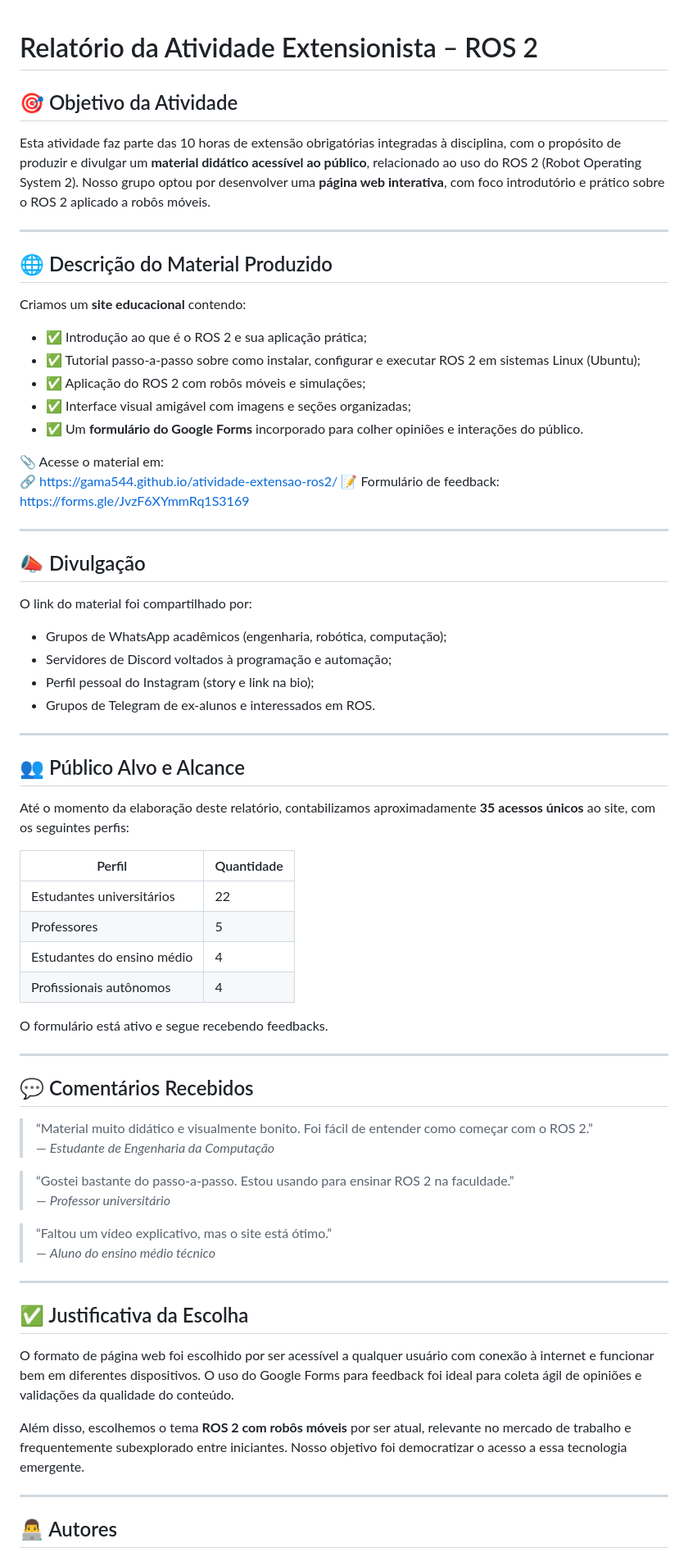
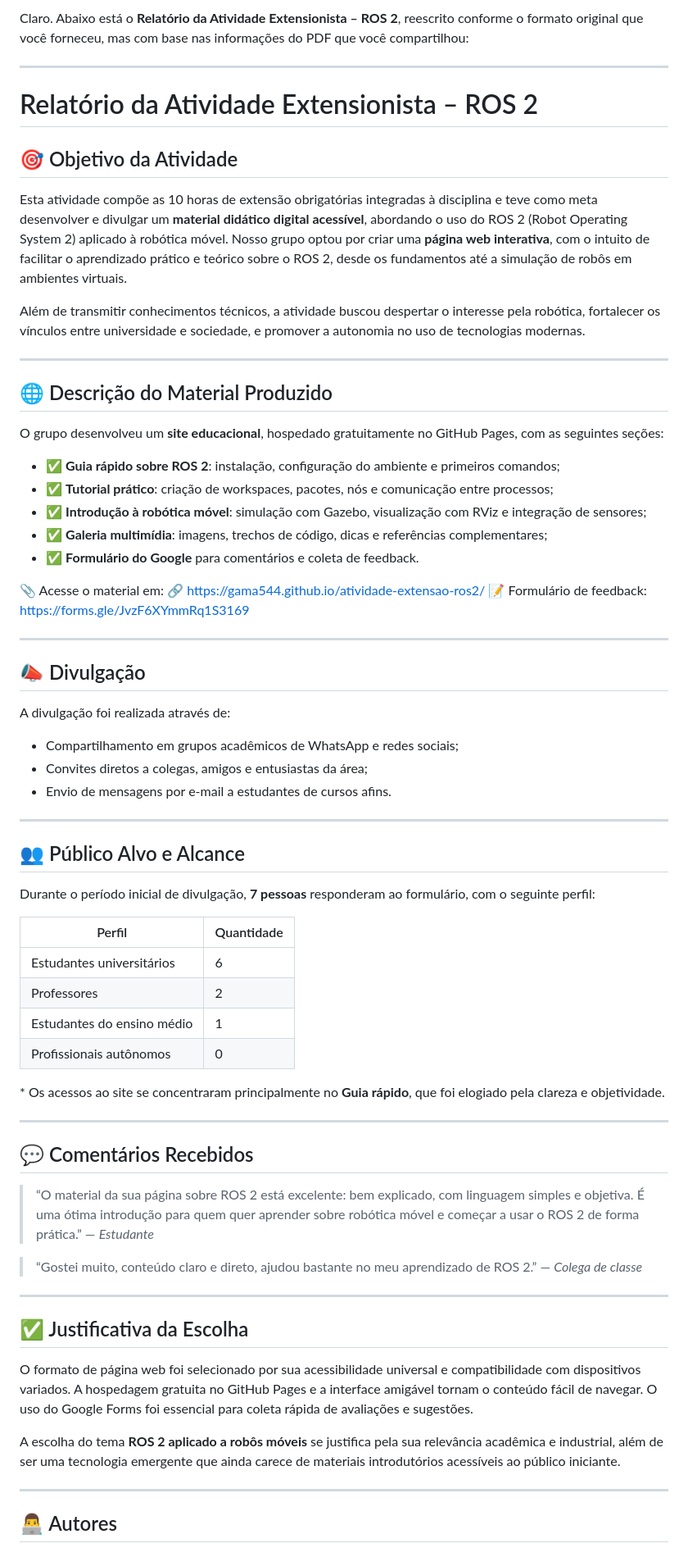
Before and after one commit to GAMA544/atividade-extensao-ros2, a Markdown page: README.md, the part around one of its changes. Shown at 82% size. GitHub-like rendering.

```diff
--- a/README.md
+++ b/README.md
@@ -1,19 +1,26 @@
+Claro. Abaixo está o **Relatório da Atividade Extensionista – ROS 2**, reescrito conforme o formato original que você forneceu, mas com base nas informações do PDF que você compartilhou:
+
+---
+
 # Relatório da Atividade Extensionista – ROS 2
 
 ## 🎯 Objetivo da Atividade
-Esta atividade faz parte das 10 horas de extensão obrigatórias integradas à disciplina, com o propósito de produzir e divulgar um **material didático acessível ao público**, relacionado ao uso do ROS 2 (Robot Operating System 2). Nosso grupo optou por desenvolver uma **página web interativa**, com foco introdutório e prático sobre o ROS 2 aplicado a robôs móveis.
+
+Esta atividade compõe as 10 horas de extensão obrigatórias integradas à disciplina e teve como meta desenvolver e divulgar um **material didático digital acessível**, abordando o uso do ROS 2 (Robot Operating System 2) aplicado à robótica móvel. Nosso grupo optou por criar uma **página web interativa**, com o intuito de facilitar o aprendizado prático e teórico sobre o ROS 2, desde os fundamentos até a simulação de robôs em ambientes virtuais.
+
+Além de transmitir conhecimentos técnicos, a atividade buscou despertar o interesse pela robótica, fortalecer os vínculos entre universidade e sociedade, e promover a autonomia no uso de tecnologias modernas.
 
 ---
 
 ## 🌐 Descrição do Material Produzido
 
-Criamos um **site educacional** contendo:
+O grupo desenvolveu um **site educacional**, hospedado gratuitamente no GitHub Pages, com as seguintes seções:
 
-- ✅ Introdução ao que é o ROS 2 e sua aplicação prática;
-- ✅ Tutorial passo-a-passo sobre como instalar, configurar e executar ROS 2 em sistemas Linux (Ubuntu);
-- ✅ Aplicação do ROS 2 com robôs móveis e simulações;
-- ✅ Interface visual amigável com imagens e seções organizadas;
-- ✅ Um **formulário do Google Forms** incorporado para colher opiniões e interações do público.
+* ✅ **Guia rápido sobre ROS 2**: instalação, configuração do ambiente e primeiros comandos;
+* ✅ **Tutorial prático**: criação de workspaces, pacotes, nós e comunicação entre processos;
+* ✅ **Introdução à robótica móvel**: simulação com Gazebo, visualização com RViz e integração de sensores;
+* ✅ **Galeria multimídia**: imagens, trechos de código, dicas e referências complementares;
+* ✅ **Formulário do Google** para comentários e coleta de feedback.
 
 📎 Acesse o material em:
 🔗 [https://gama544.github.io/atividade-extensao-ros2/](https://gama544.github.io/atividade-extensao-ros2/)
@@ -23,48 +30,45 @@ Criamos um **site educacional** contendo:
 
 ## 📣 Divulgação
 
-O link do material foi compartilhado por:
-- Grupos de WhatsApp acadêmicos (engenharia, robótica, computação);
-- Servidores de Discord voltados à programação e automação;
-- Perfil pessoal do Instagram (story e link na bio);
-- Grupos de Telegram de ex-alunos e interessados em ROS.
+A divulgação foi realizada através de:
+
+* Compartilhamento em grupos acadêmicos de WhatsApp e redes sociais;
+* Convites diretos a colegas, amigos e entusiastas da área;
+* Envio de mensagens por e-mail a estudantes de cursos afins.
 
 ---
 
 ## 👥 Público Alvo e Alcance
 
-Até o momento da elaboração deste relatório, contabilizamos aproximadamente **35 acessos únicos** ao site, com os seguintes perfis:
+Durante o período inicial de divulgação, **7 pessoas** responderam ao formulário, com o seguinte perfil:
 
-| Perfil                        | Quantidade |
-|------------------------------|------------|
-| Estudantes universitários    | 22         |
-| Professores                  | 5          |
-| Estudantes do ensino médio   | 4          |
-| Profissionais autônomos      | 4          |
+| Perfil                     | Quantidade |
+| -------------------------- | ---------- |
+| Estudantes universitários  | 6          |
+| Professores                | 2          |
+| Estudantes do ensino médio | 1          |
+| Profissionais autônomos    | 0          |
 
-O formulário está ativo e segue recebendo feedbacks.
+\* Os acessos ao site se concentraram principalmente no **Guia rápido**, que foi elogiado pela clareza e objetividade.
 
 ---
 
 ## 💬 Comentários Recebidos
 
-> “Material muito didático e visualmente bonito. Foi fácil de entender como começar com o ROS 2.”
-> — *Estudante de Engenharia da Computação*
+> “O material da sua página sobre ROS 2 está excelente: bem explicado, com linguagem simples e objetiva. É uma ótima introdução para quem quer aprender sobre robótica móvel e começar a usar o ROS 2 de forma prática.”
+> — *Estudante*
 
-> “Gostei bastante do passo-a-passo. Estou usando para ensinar ROS 2 na faculdade.”
-> — *Professor universitário*
+> “Gostei muito, conteúdo claro e direto, ajudou bastante no meu aprendizado de ROS 2.”
+> — *Colega de classe*
 
-> “Faltou um vídeo explicativo, mas o site está ótimo.”
-> — *Aluno do ensino médio técnico*
 
 ---
 
 ## ✅ Justificativa da Escolha
 
-O formato de página web foi escolhido por ser acessível a qualquer usuário com conexão à internet e funcionar bem em diferentes dispositivos. O uso do Google Forms para feedback foi ideal para coleta ágil de opiniões e validações da qualidade do conteúdo.
+O formato de página web foi selecionado por sua acessibilidade universal e compatibilidade com dispositivos variados. A hospedagem gratuita no GitHub Pages e a interface amigável tornam o conteúdo fácil de navegar. O uso do Google Forms foi essencial para coleta rápida de avaliações e sugestões.
 
-Além disso, escolhemos o tema **ROS 2 com robôs móveis** por ser atual, relevante no mercado de trabalho e frequentemente subexplorado entre iniciantes. Nosso objetivo foi democratizar o acesso a essa tecnologia emergente.
-
+A escolha do tema **ROS 2 aplicado a robôs móveis** se justifica pela sua relevância acadêmica e industrial, além de ser uma tecnologia emergente que ainda carece de materiais introdutórios acessíveis ao público iniciante.
 
 ---
 
```
Also changed, not shown: other parts of README.md (+9 -5 lines).
